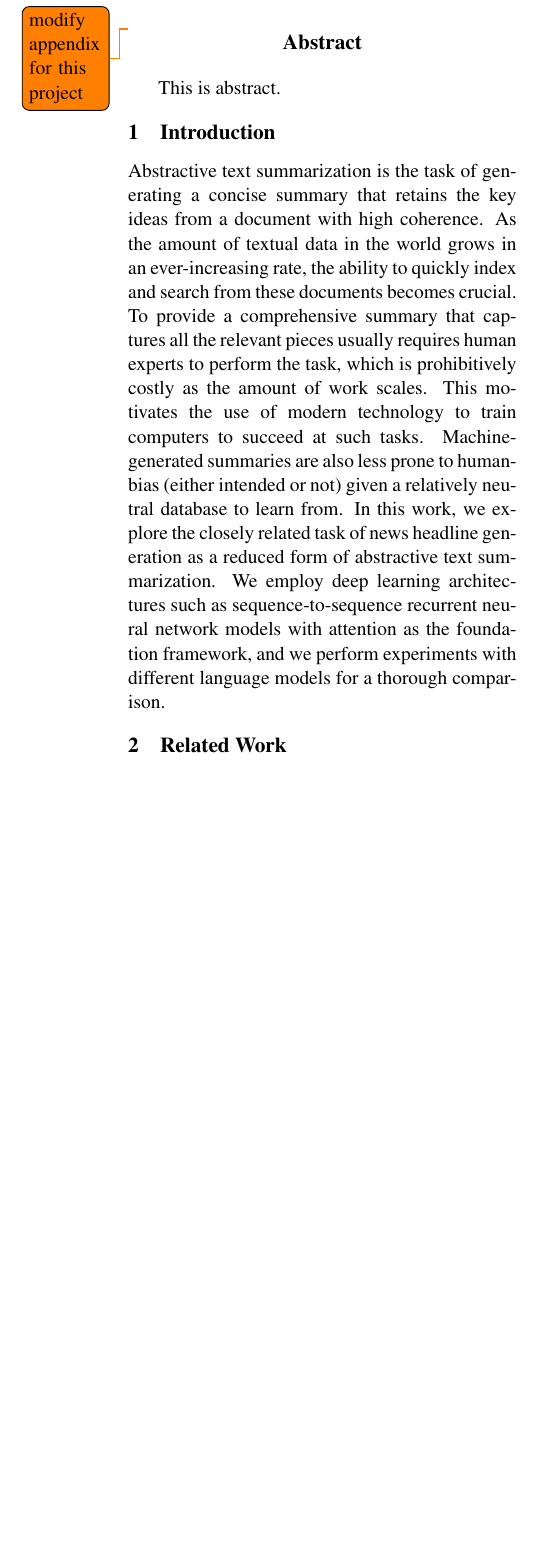
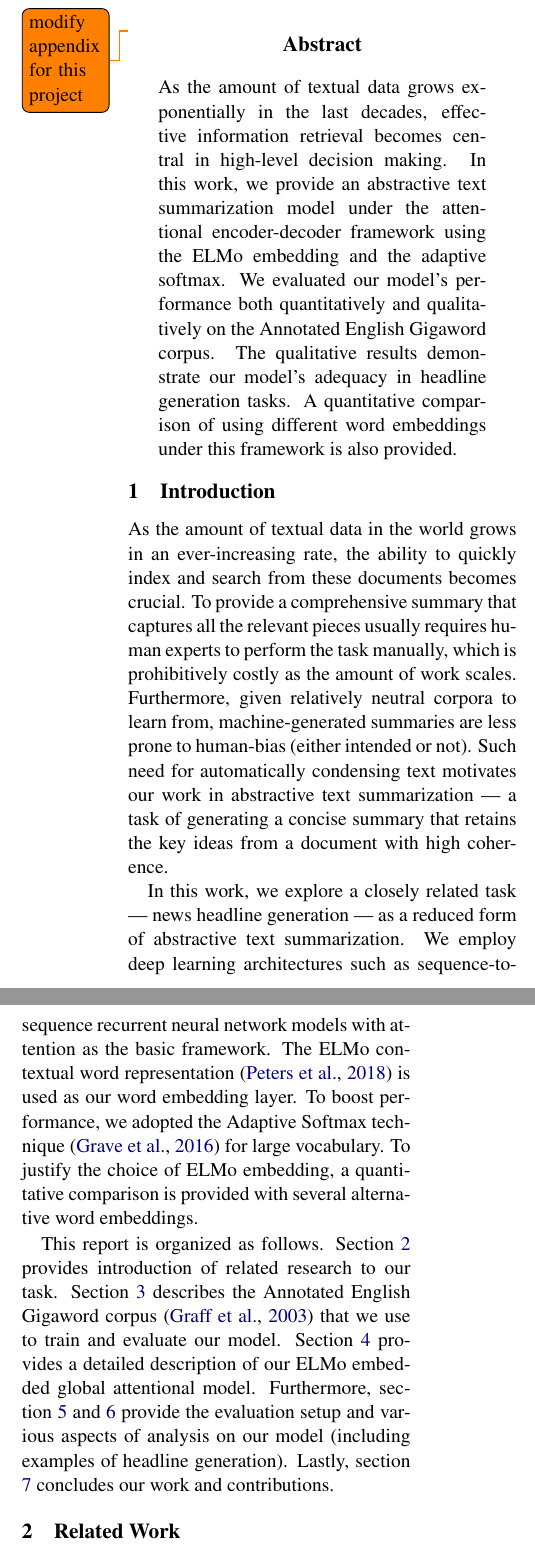
Before and after one commit to mengxixi/ling-530f-final, a LaTeX paper (docs/paper/root.tex, which reads docs/paper/sections/abstract.tex, docs/paper/sections/introduction.tex): part of one column of page 1 of 7 before the commit and two parts of the columns of page 1 of 8 after it, the two joined at a grey line, cut so that both start at the same text, the shorter picture padded with empty space. Compiled offline with pdfLaTeX.

Commit message:
intro and abstract

```diff
--- a/docs/paper/sections/abstract.tex
+++ b/docs/paper/sections/abstract.tex
@@ -1,3 +1,5 @@
 \begin{abstract}
-This is abstract.
+
+As the amount of textual data grows exponentially in the last decades, effective information retrieval becomes central in high-level decision making. In this work, we provide an abstractive text summarization model under the attentional encoder-decoder framework using the ELMo embedding and the adaptive softmax. We evaluated our model's performance both quantitatively and qualitatively on the Annotated English Gigaword corpus. The qualitative results demonstrate our model's adequacy in headline generation tasks. A quantitative comparison of using different word embeddings under this framework is also provided.
+
 \end{abstract}
--- a/docs/paper/sections/introduction.tex
+++ b/docs/paper/sections/introduction.tex
@@ -1,3 +1,8 @@
 \section{Introduction}
 
-Abstractive text summarization is the task of generating a concise summary that retains the key ideas from a document with high coherence. As the amount of textual data in the world grows in an ever-increasing rate, the ability to quickly index and search from these documents becomes crucial. To provide a comprehensive summary that captures all the relevant pieces usually requires human experts to perform the task, which is prohibitively costly as the amount of work scales. This motivates the use of modern technology to train computers to succeed at such tasks. Machine-generated summaries are also less prone to human-bias (either intended or not) given a relatively neutral database to learn from. In this work, we explore the closely related task of news headline generation as a reduced form of abstractive text summarization. We employ deep learning architectures such as sequence-to-sequence recurrent neural network models with attention as the foundation framework, and we perform experiments with different language models for a thorough comparison.
+As the amount of textual data in the world grows in an ever-increasing rate, the ability to quickly index and search from these documents becomes crucial. To provide a comprehensive summary that captures all the relevant pieces usually requires human experts to perform the task manually, which is prohibitively costly as the amount of work scales. Furthermore, given relatively neutral corpora to learn from, machine-generated summaries are less prone to human-bias (either intended or not). Such need for automatically condensing text motivates our work in abstractive text summarization --- a task of generating a concise summary that retains the key ideas from a document with high coherence.
+
+In this work, we explore a closely related task --- news headline generation --- as a reduced form of abstractive text summarization. We employ deep learning architectures such as sequence-to-sequence recurrent neural network models with attention as the basic framework. The ELMo contextual word representation \cite{peters2018deep} is used as our word embedding layer. To boost performance, we adopted the Adaptive Softmax technique \cite{grave2016efficient} for large vocabulary. To justify the choice of ELMo embedding, a quantitative comparison is provided with several alternative word embeddings.
+
+
+This report is organized as follows. Section \ref{sec: related_work} provides introduction of related research to our task. Section \ref{sec: dataset} describes the Annotated English Gigaword corpus \cite{graff2003english} that we use to train and evaluate our model. Section \ref{sec: method} provides a detailed description of our ELMo embedded global attentional model. Furthermore, section \ref{sec: exp} and \ref{sec: result} provide the evaluation setup and various aspects of analysis on our model (including examples of headline generation). Lastly, section \ref{sec: conclusion} concludes our work and contributions.
```
